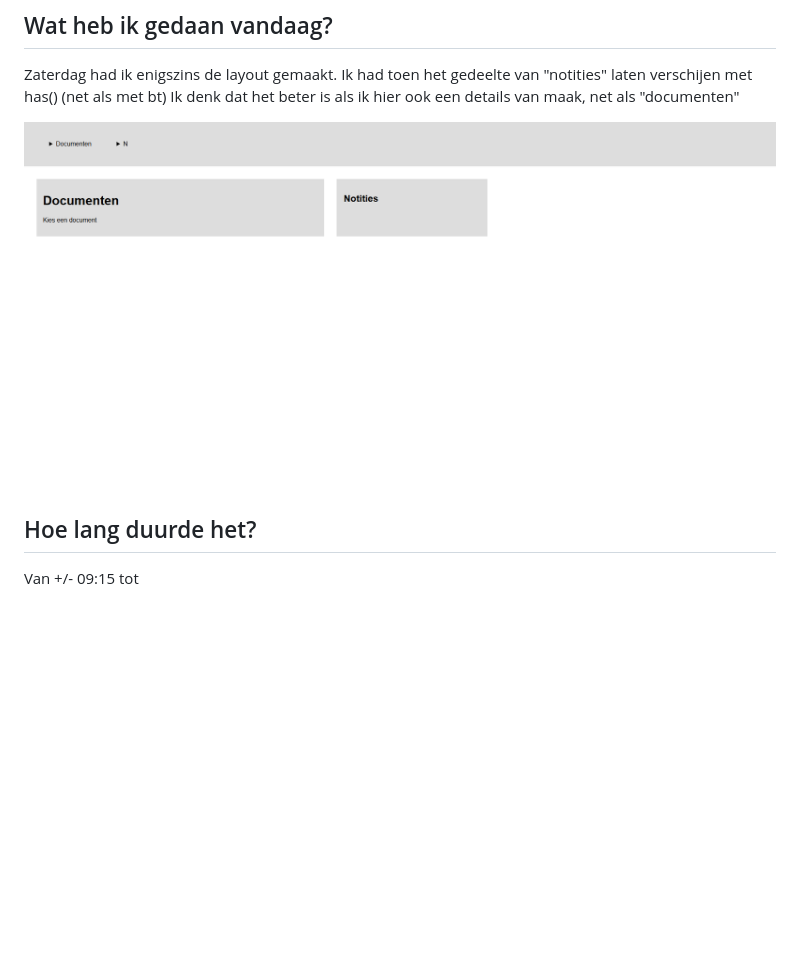
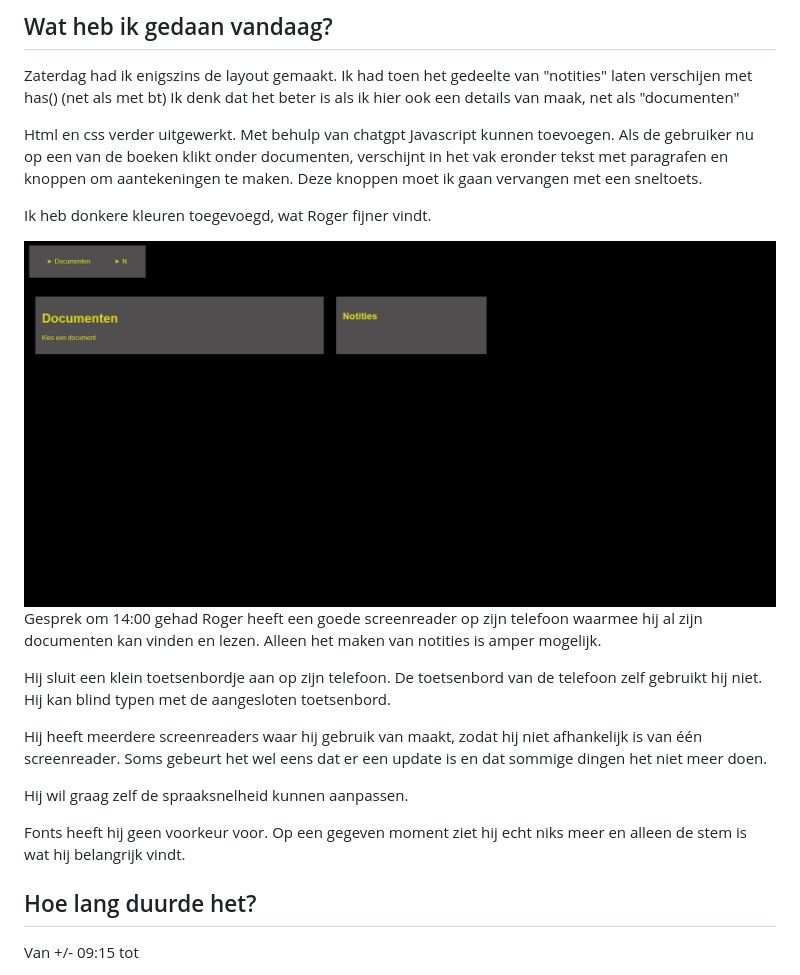
Before and after one commit to Eva041202/HCD, a Markdown page: README.md, the part around the change. GitHub-like rendering; pictures changed too: media/tweede_try.png; blank space fills up the shorter version.

Commit message:
07-04(02)

```diff
--- a/README.md
+++ b/README.md
@@ -223,7 +223,28 @@ Zaterdag had ik enigszins de layout gemaakt.
 Ik had toen het gedeelte van "notities" laten verschijen met has() (net als met bt)
 Ik denk dat het beter is als ik hier ook een details van maak, net als "documenten"
 
+Html en css verder uitgewerkt.
+Met behulp van chatgpt Javascript kunnen toevoegen.
+Als de gebruiker nu op een van de boeken klikt onder documenten, verschijnt in het vak eronder tekst met paragrafen en knoppen om aantekeningen te maken.
+Deze knoppen moet ik gaan vervangen met een sneltoets.
+
+Ik heb donkere kleuren toegevoegd, wat Roger fijner vindt.
+
 <img src="./media/tweede_try.png" alt="aanpassingen_2">
+
+Gesprek om 14:00 gehad
+Roger heeft een goede screenreader op zijn telefoon waarmee hij al zijn documenten kan vinden en lezen. Alleen het maken van notities is amper mogelijk.
+
+Hij sluit een klein toetsenbordje aan op zijn telefoon. De toetsenbord van de telefoon zelf gebruikt hij niet.
+Hij kan blind typen met de aangesloten toetsenbord.
+
+Hij heeft meerdere screenreaders waar hij gebruik van maakt, zodat hij niet afhankelijk is van één screenreader.
+Soms gebeurt het wel eens dat er een update is en dat sommige dingen het niet meer doen.
+
+Hij wil graag zelf de spraaksnelheid kunnen aanpassen.
+
+Fonts heeft hij geen voorkeur voor.
+Op een gegeven moment ziet hij echt niks meer en alleen de stem is wat hij belangrijk vindt.
 
 ## Hoe lang duurde het?
 Van +/- 09:15 tot
```
Also changed, not shown: 2 other files.
